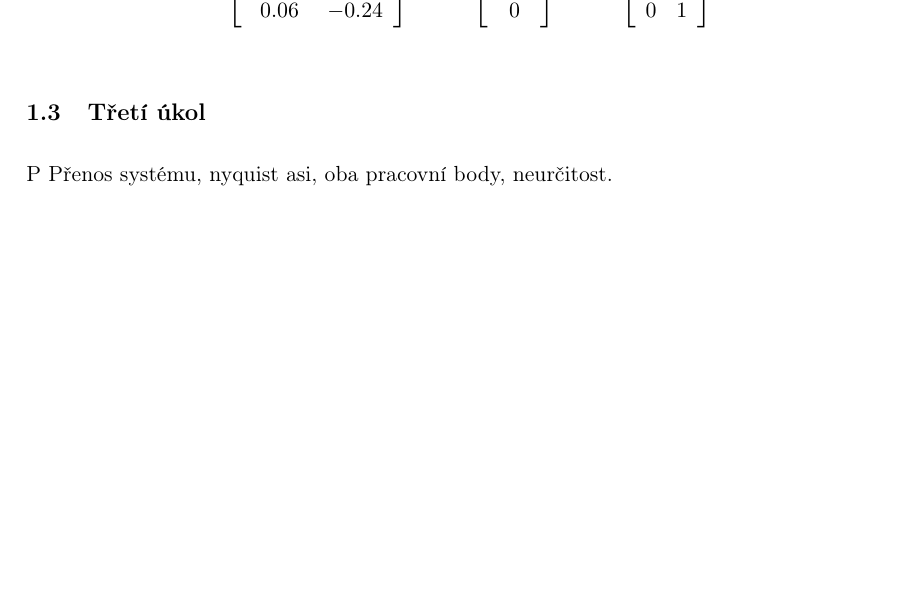
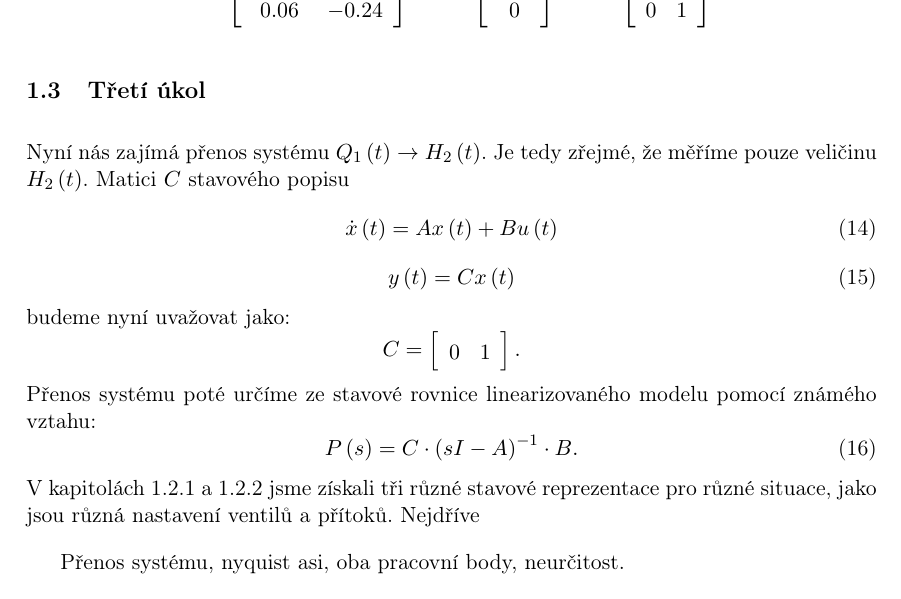
Before and after one commit to Cibulkaj/semestralkaAR, a LaTeX document (dokument/ar-semestralka.tex): part of page 7 of 8, cut so that both start at the same text, the shorter picture padded with empty space. Compiled offline with pdfLaTeX.

Commit message:
Zacinam 3

```diff
--- a/dokument/ar-semestralka.tex
+++ b/dokument/ar-semestralka.tex
@@ -214,9 +214,25 @@ C=
 0 & 1\end{array}\right ].
 $$
 
-\label{sec:2B}
-\subsection{Třetí úkol}
-P
+
+\subsection{Třetí úkol}\label{sec:3}
+Nyní nás zajímá přenos systému $ Q_{1}\left ( t \right )\rightarrow H_{2}\left ( t \right ) $. Je tedy zřejmé, že měříme pouze veličinu $ H_{2}\left ( t \right ) $. Matici $ C $ stavového popisu
+\begin{equation}
+\dot{x}\left ( t \right )=Ax\left( t \right )+Bu \left( t \right)\end{equation}
+\begin{equation}
+y\left ( t \right )=Cx\left( t \right )
+\end{equation}
+budeme nyní uvažovat jako: $$C=\left [\begin{array}{cc}0 & 1\end{array}\right ].
+$$
+Přenos systému poté určíme ze stavové rovnice linearizovaného modelu pomocí známého vztahu:
+\begin{equation}\label{stav_popis}
+P\left ( s \right )=C\cdot \left ( sI-A \right )^{-1}\cdot B.
+\end{equation}
+V kapitolách \ref{sec:2A} a \ref{sec:2B} jsme získali tři různé stavové reprezentace pro různé situace, jako jsou různá nastavení ventilů a přítoků. Nejdříve
+
+
+
+
 Přenos systému, nyquist asi, oba pracovní body, neurčitost.
 \subsubsection{Určení numerické neurčitosti}
 \subsubsection{Definovaní modelu s pertrubacemi, nominální model, váhová funkce}
```
Also changed, not shown: dokument/ar-semestralka.pdf, dokument/ar-semestralka.tex (4 more changed lines), 4 other files.
